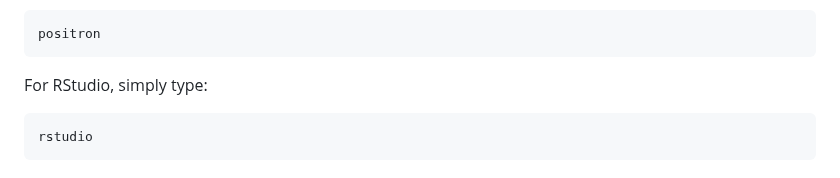
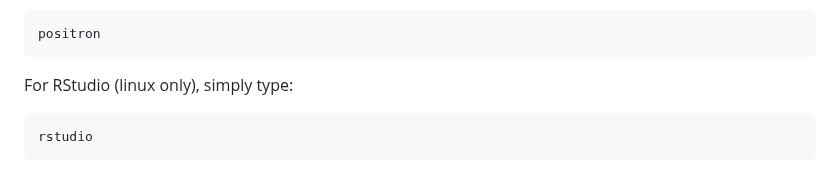
Before and after one commit to jgeller112/L2_VWP_Webcam, a Markdown page: README.md, the part around the change. Drawn GitHub-style.

````diff
--- a/README.md
+++ b/README.md
@@ -248,7 +248,7 @@ or
 ```bash
 positron
 ```
-For RStudio, simply type:
+For RStudio (linux only), simply type:
 ```bash
 rstudio
 ```
````
